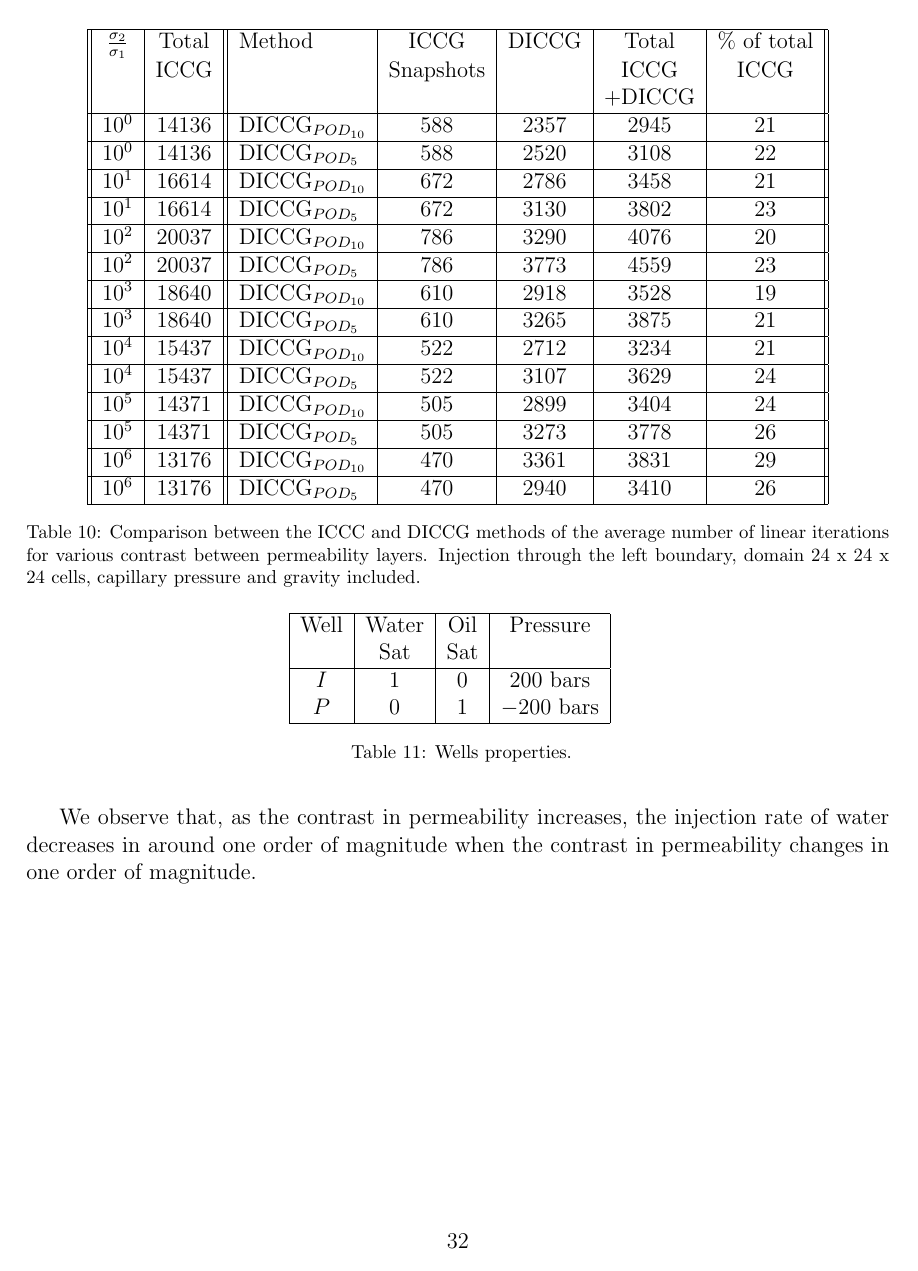
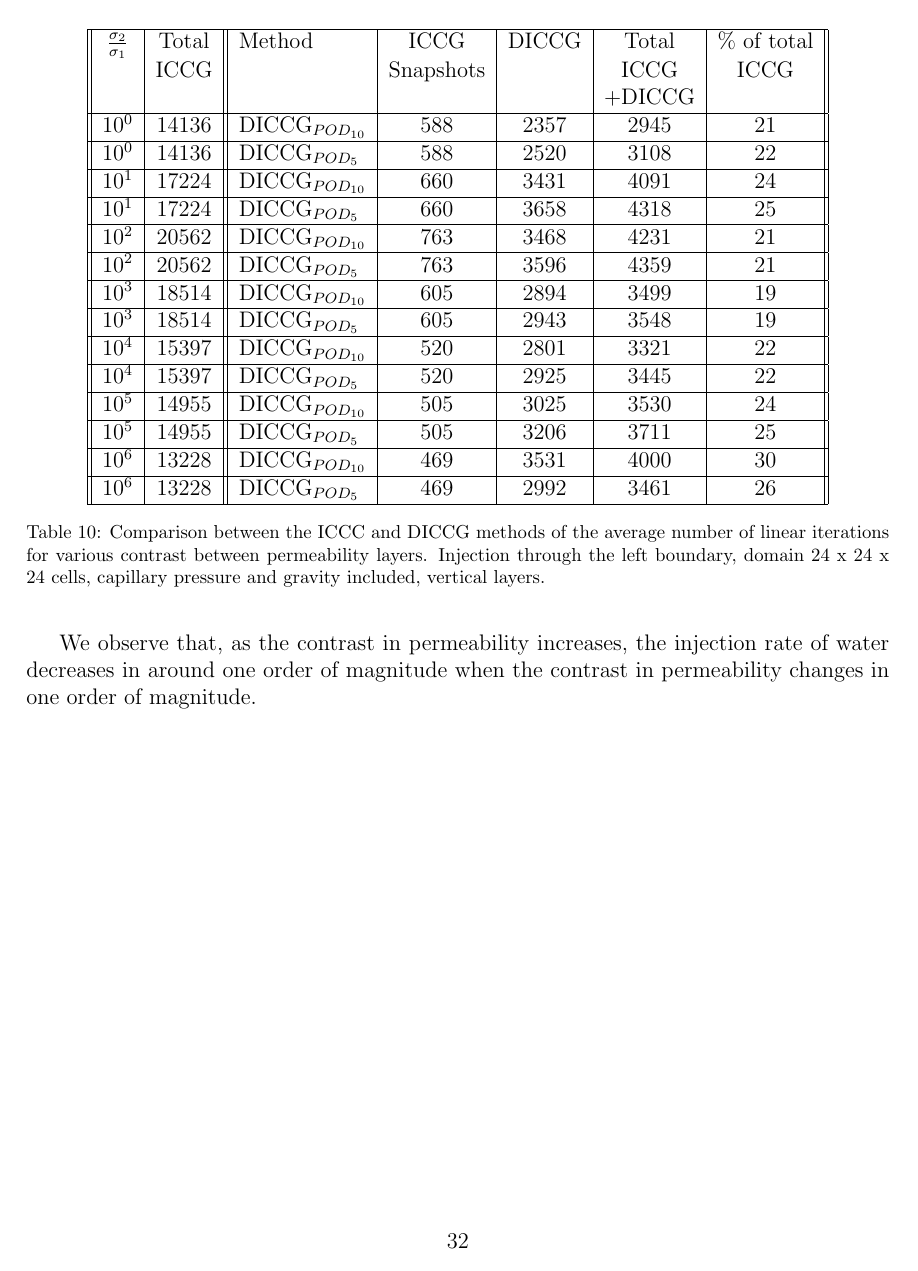
Before and after one commit to Gabydc/Report_two_phases, a LaTeX paper (report_08_13.tex): page 32 of 54 before the commit and page 32 of 55 after it. Compiled offline with pdfLaTeX.

Commit message:
new results updated, 21/08

```diff
--- a/report_08_13.tex
+++ b/report_08_13.tex
@@ -1211,32 +1211,32 @@ $10^{0}$ &14136& DICCG$_{POD_{10}}$&588&2357&2945&21 \\
 \hline
 $10^{0}$ &14136& DICCG$_{POD_{5}}$&588&2520&3108&22 \\
 \hline
-$10^{1}$ &16614& DICCG$_{POD_{10}}$&672&2786&3458&21 \\
-\hline
-$10^{1}$ &16614& DICCG$_{POD_{5}}$&672&3130&3802&23 \\
-\hline
-$10^{2}$ &20037& DICCG$_{POD_{10}}$&786&3290&4076&20 \\
-\hline
-$10^{2}$ &20037& DICCG$_{POD_{5}}$&786&3773&4559&23 \\
-\hline
-$10^{3}$ &18640& DICCG$_{POD_{10}}$&610&2918&3528&19 \\
-\hline
-$10^{3}$ &18640& DICCG$_{POD_{5}}$&610&3265&3875&21 \\
-\hline
-$10^{4}$ &15437& DICCG$_{POD_{10}}$&522&2712&3234&21 \\
-\hline
-$10^{4}$ &15437& DICCG$_{POD_{5}}$&522&3107&3629&24 \\
-\hline
-$10^{5}$ &14371& DICCG$_{POD_{10}}$&505&2899&3404&24 \\
-\hline
-$10^{5}$ &14371& DICCG$_{POD_{5}}$&505&3273&3778&26 \\
-\hline
-$10^{6}$ &13176& DICCG$_{POD_{10}}$&470&3361&3831&29 \\
-\hline
-$10^{6}$ &13176& DICCG$_{POD_{5}}$&470&2940&3410&26 \\
+$10^{1}$ &17224& DICCG$_{POD_{10}}$&660&3431&4091&24 \\
+\hline
+$10^{1}$ &17224& DICCG$_{POD_{5}}$&660&3658&4318&25 \\
+\hline
+$10^{2}$ &20562& DICCG$_{POD_{10}}$&763&3468&4231&21 \\
+\hline
+$10^{2}$ &20562& DICCG$_{POD_{5}}$&763&3596&4359&21 \\
+\hline
+$10^{3}$ &18514& DICCG$_{POD_{10}}$&605&2894&3499&19 \\
+\hline
+$10^{3}$ &18514& DICCG$_{POD_{5}}$&605&2943&3548&19 \\
+\hline
+$10^{4}$ &15397& DICCG$_{POD_{10}}$&520&2801&3321&22 \\
+\hline
+$10^{4}$ &15397& DICCG$_{POD_{5}}$&520&2925&3445&22 \\
+\hline
+$10^{5}$ &14955& DICCG$_{POD_{10}}$&505&3025&3530&24 \\
+\hline
+$10^{5}$ &14955& DICCG$_{POD_{5}}$&505&3206&3711&25 \\
+\hline
+$10^{6}$ &13228& DICCG$_{POD_{10}}$&469&3531&4000&30 \\
+\hline
+$10^{6}$ &13228& DICCG$_{POD_{5}}$&469&2992&3461&26 \\
 \hline
 \end{tabular}
-\caption{Comparison between the ICCC and DICCG methods of the average number of linear iterations for various contrast between permeability layers. Injection through the left boundary, domain 24 x 24 x 24 cells, capillary pressure and gravity included.}\label{table:liter1c}
+\caption{Comparison between the ICCC and DICCG methods of the average number of linear iterations for various contrast between permeability layers. Injection through the left boundary, domain 24 x 24 x 24 cells, capillary pressure and gravity included, vertical layers.}\label{table:liter1c}
 \end{minipage}
 \end{table}
 
```
Also changed, not shown: report_08_13.pdf, report_08_13.tex (53 more changed lines), 2 other files.
